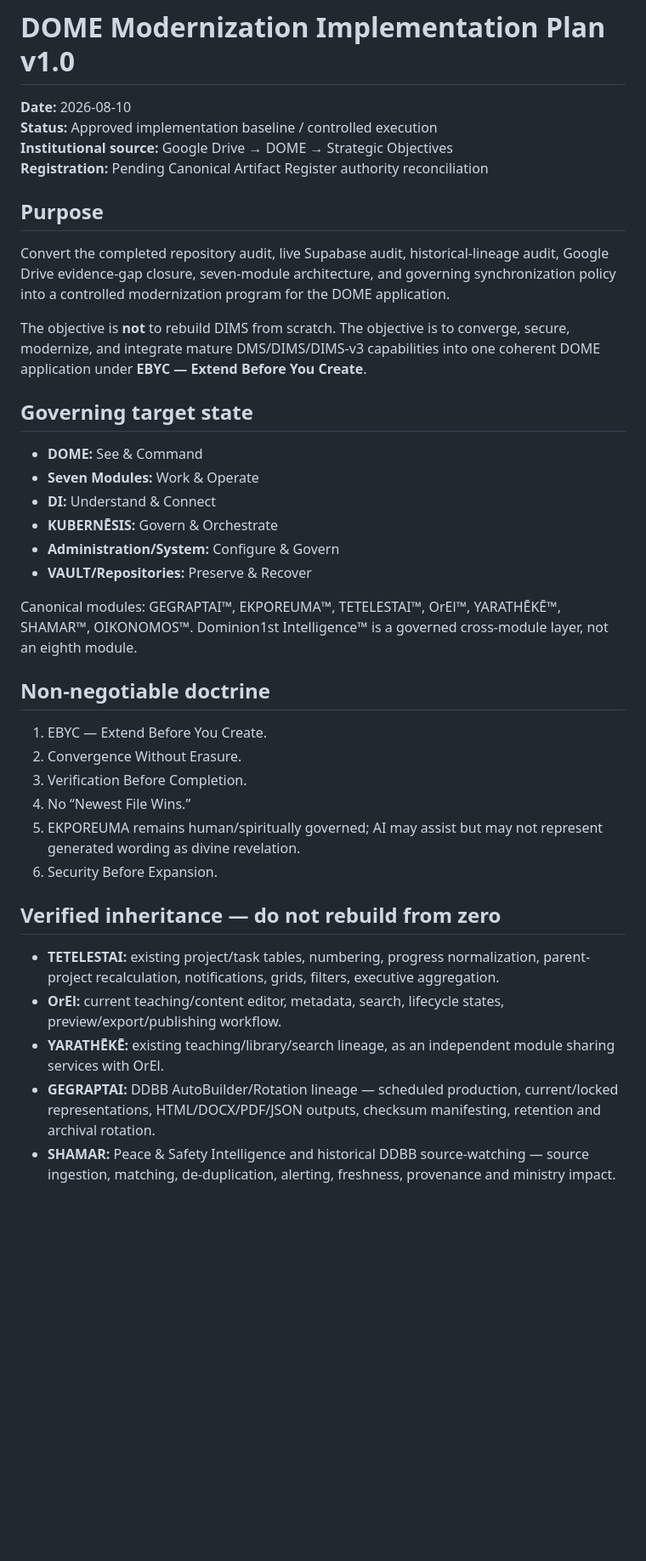
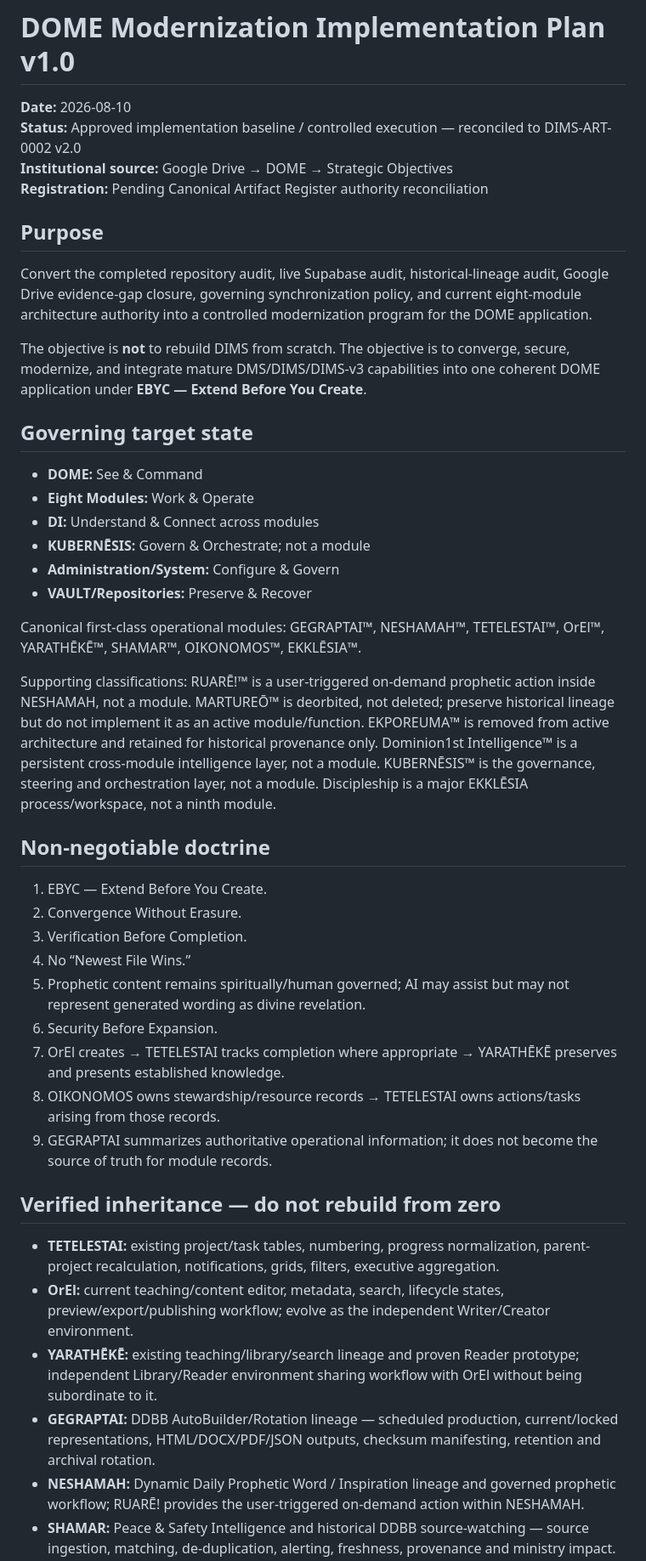
Before and after one commit to Faith-Man/dims-dashboard, a Markdown page: docs/implementation/DOME-MODERNIZATION-IMPLEMENTATION-PLAN-v1.0.md, the part around one of its changes. Shown at 85% size. Drawn GitHub-style; blank space fills up the shorter version.

Commit message:
Reconcile modernization plan to eight-module DOME authority

```diff
--- a/docs/implementation/DOME-MODERNIZATION-IMPLEMENTATION-PLAN-v1.0.md
+++ b/docs/implementation/DOME-MODERNIZATION-IMPLEMENTATION-PLAN-v1.0.md
@@ -1,26 +1,28 @@
 # DOME Modernization Implementation Plan v1.0
 
 **Date:** 2026-08-10
-**Status:** Approved implementation baseline / controlled execution
+**Status:** Approved implementation baseline / controlled execution — reconciled to DIMS-ART-0002 v2.0
 **Institutional source:** Google Drive → DOME → Strategic Objectives
 **Registration:** Pending Canonical Artifact Register authority reconciliation
 
 ## Purpose
 
-Convert the completed repository audit, live Supabase audit, historical-lineage audit, Google Drive evidence-gap closure, seven-module architecture, and governing synchronization policy into a controlled modernization program for the DOME application.
+Convert the completed repository audit, live Supabase audit, historical-lineage audit, Google Drive evidence-gap closure, governing synchronization policy, and current eight-module architecture authority into a controlled modernization program for the DOME application.
 
 The objective is **not** to rebuild DIMS from scratch. The objective is to converge, secure, modernize, and integrate mature DMS/DIMS/DIMS-v3 capabilities into one coherent DOME application under **EBYC — Extend Before You Create**.
 
 ## Governing target state
 
 - **DOME:** See & Command
-- **Seven Modules:** Work & Operate
-- **DI:** Understand & Connect
-- **KUBERNĒSIS:** Govern & Orchestrate
+- **Eight Modules:** Work & Operate
+- **DI:** Understand & Connect across modules
+- **KUBERNĒSIS:** Govern & Orchestrate; not a module
 - **Administration/System:** Configure & Govern
 - **VAULT/Repositories:** Preserve & Recover
 
-Canonical modules: GEGRAPTAI™, EKPOREUMA™, TETELESTAI™, OrEl™, YARATHĒKĒ™, SHAMAR™, OIKONOMOS™. Dominion1st Intelligence™ is a governed cross-module layer, not an eighth module.
+Canonical first-class operational modules: GEGRAPTAI™, NESHAMAH™, TETELESTAI™, OrEl™, YARATHĒKĒ™, SHAMAR™, OIKONOMOS™, EKKLĒSIA™.
+
+Supporting classifications: RUARĒ!™ is a user-triggered on-demand prophetic action inside NESHAMAH, not a module. MARTUREŌ™ is deorbited, not deleted; preserve historical lineage but do not implement it as an active module/function. EKPOREUMA™ is removed from active architecture and retained for historical provenance only. Dominion1st Intelligence™ is a persistent cross-module intelligence layer, not a module. KUBERNĒSIS™ is the governance, steering and orchestration layer, not a module. Discipleship is a major EKKLĒSIA process/workspace, not a ninth module.
 
 ## Non-negotiable doctrine
 
@@ -28,13 +30,17 @@ Canonical modules: GEGRAPTAI™, EKPOREUMA™, TETELESTAI™, OrEl™, YARATHĒK
 2. Convergence Without Erasure.
 3. Verification Before Completion.
 4. No “Newest File Wins.”
-5. EKPOREUMA remains human/spiritually governed; AI may assist but may not represent generated wording as divine revelation.
+5. Prophetic content remains spiritually/human governed; AI may assist but may not represent generated wording as divine revelation.
 6. Security Before Expansion.
+7. OrEl creates → TETELESTAI tracks completion where appropriate → YARATHĒKĒ preserves and presents established knowledge.
+8. OIKONOMOS owns stewardship/resource records → TETELESTAI owns actions/tasks arising from those records.
+9. GEGRAPTAI summarizes authoritative operational information; it does not become the source of truth for module records.
 
 ## Verified inheritance — do not rebuild from zero
 
 - **TETELESTAI:** existing project/task tables, numbering, progress normalization, parent-project recalculation, notifications, grids, filters, executive aggregation.
-- **OrEl:** current teaching/content editor, metadata, search, lifecycle states, preview/export/publishing workflow.
-- **YARATHĒKĒ:** existing teaching/library/search lineage, as an independent module sharing services with OrEl.
+- **OrEl:** current teaching/content editor, metadata, search, lifecycle states, preview/export/publishing workflow; evolve as the independent Writer/Creator environment.
+- **YARATHĒKĒ:** existing teaching/library/search lineage and proven Reader prototype; independent Library/Reader environment sharing workflow with OrEl without being subordinate to it.
 - **GEGRAPTAI:** DDBB AutoBuilder/Rotation lineage — scheduled production, current/locked representations, HTML/DOCX/PDF/JSON outputs, checksum manifesting, retention and archival rotation.
+- **NESHAMAH:** Dynamic Daily Prophetic Word / Inspiration lineage and governed prophetic workflow; RUARĒ! provides the user-triggered on-demand action within NESHAMAH.
 - **SHAMAR:** Peace & Safety Intelligence and historical DDBB source-watching — source ingestion, matching, de-duplication, alerting, freshness, provenance and ministry impact.
```
Also changed, not shown: other parts of docs/implementation/DOME-MODERNIZATION-IMPLEMENTATION-PLAN-v1.0.md (+25 -20 lines).
